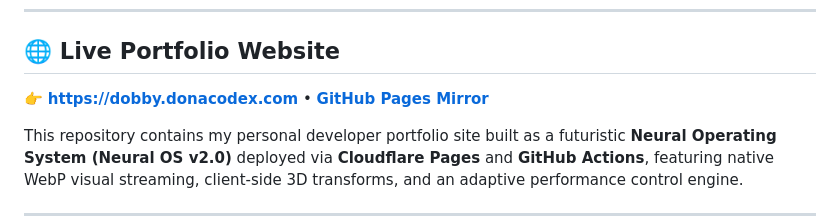
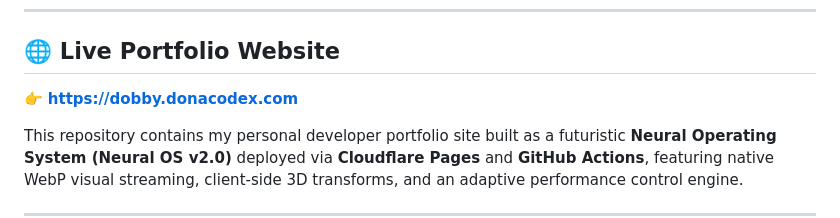
Before and after one commit to dobby-aidev/dobby-aidev, a Markdown page: README.md, the part around the change. Drawn GitHub-style.

```diff
--- a/README.md
+++ b/README.md
@@ -34,7 +34,7 @@
 
 ## 🌐 Live Portfolio Website
 
-👉 **[https://dobby.donacodex.com](https://dobby.donacodex.com)** • **[GitHub Pages Mirror](https://dobby-aidev.github.io/dobby-aidev/)**
+👉 **[https://dobby.donacodex.com](https://dobby.donacodex.com)**
 
 This repository contains my personal developer portfolio site built as a futuristic **Neural Operating System (Neural OS v2.0)** deployed via **Cloudflare Pages** and **GitHub Actions**, featuring native WebP visual streaming, client-side 3D transforms, and an adaptive performance control engine.
 
```
